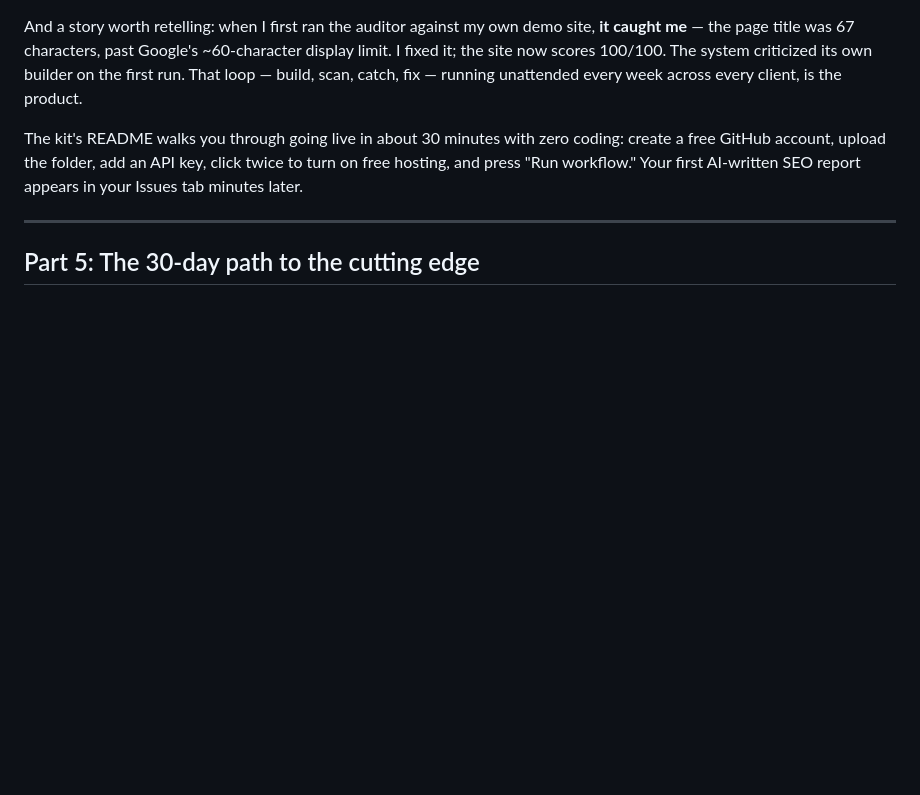
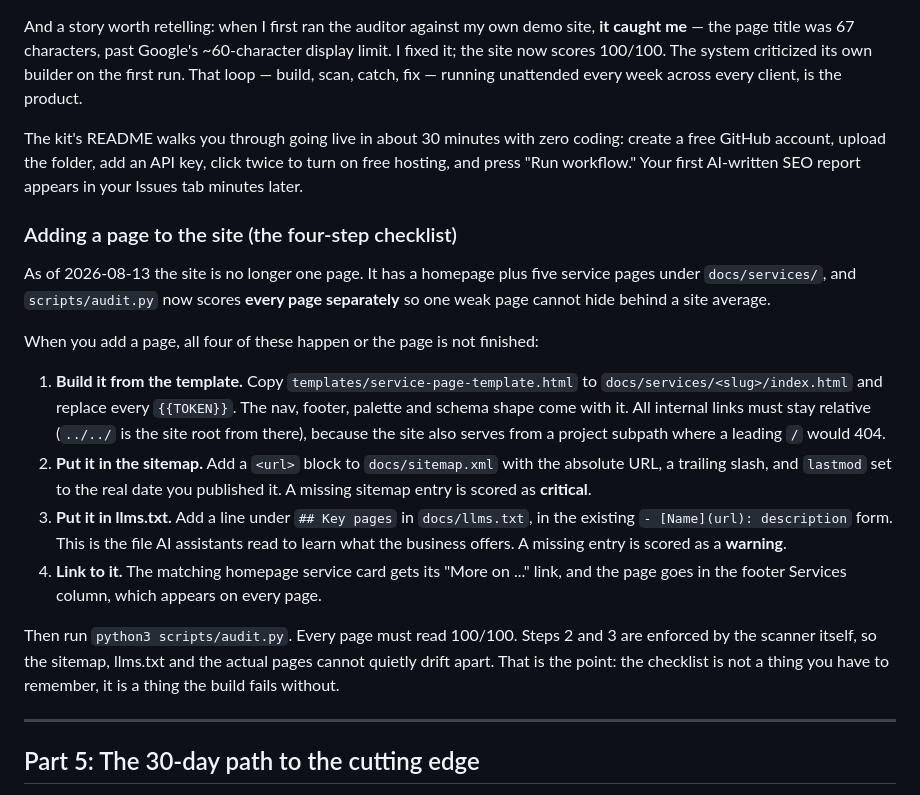
Before and after one commit to gquinn01/corcoranpr-site, a Markdown page: PLAYBOOK.md, the part around the change. Drawn GitHub-style; blank space fills up the shorter version.

```diff
--- a/PLAYBOOK.md
+++ b/PLAYBOOK.md
@@ -118,6 +118,19 @@ And a story worth retelling: when I first ran the auditor against my own demo si
 
 The kit's README walks you through going live in about 30 minutes with zero coding: create a free GitHub account, upload the folder, add an API key, click twice to turn on free hosting, and press "Run workflow." Your first AI-written SEO report appears in your Issues tab minutes later.
 
+### Adding a page to the site (the four-step checklist)
+
+As of 2026-08-13 the site is no longer one page. It has a homepage plus five service pages under `docs/services/`, and `scripts/audit.py` now scores **every page separately** so one weak page cannot hide behind a site average.
+
+When you add a page, all four of these happen or the page is not finished:
+
+1. **Build it from the template.** Copy `templates/service-page-template.html` to `docs/services/<slug>/index.html` and replace every `{{TOKEN}}`. The nav, footer, palette and schema shape come with it. All internal links must stay relative (`../../` is the site root from there), because the site also serves from a project subpath where a leading `/` would 404.
+2. **Put it in the sitemap.** Add a `<url>` block to `docs/sitemap.xml` with the absolute URL, a trailing slash, and `lastmod` set to the real date you published it. A missing sitemap entry is scored as **critical**.
+3. **Put it in llms.txt.** Add a line under `## Key pages` in `docs/llms.txt`, in the existing `- [Name](url): description` form. This is the file AI assistants read to learn what the business offers. A missing entry is scored as a **warning**.
+4. **Link to it.** The matching homepage service card gets its "More on ..." link, and the page goes in the footer Services column, which appears on every page.
+
+Then run `python3 scripts/audit.py`. Every page must read 100/100. Steps 2 and 3 are enforced by the scanner itself, so the sitemap, llms.txt and the actual pages cannot quietly drift apart. That is the point: the checklist is not a thing you have to remember, it is a thing the build fails without.
+
 ---
 
 ## Part 5: The 30-day path to the cutting edge
```
Also changed, not shown: CLAUDE.md (+40 -4 lines), README.md (+16 -3 lines).
